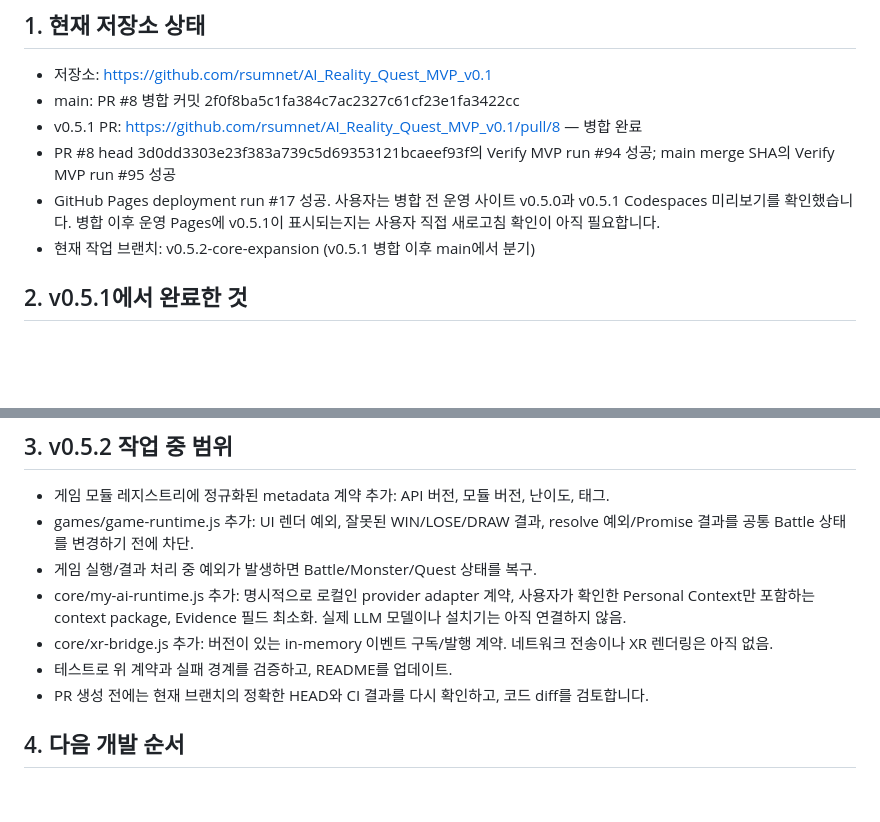
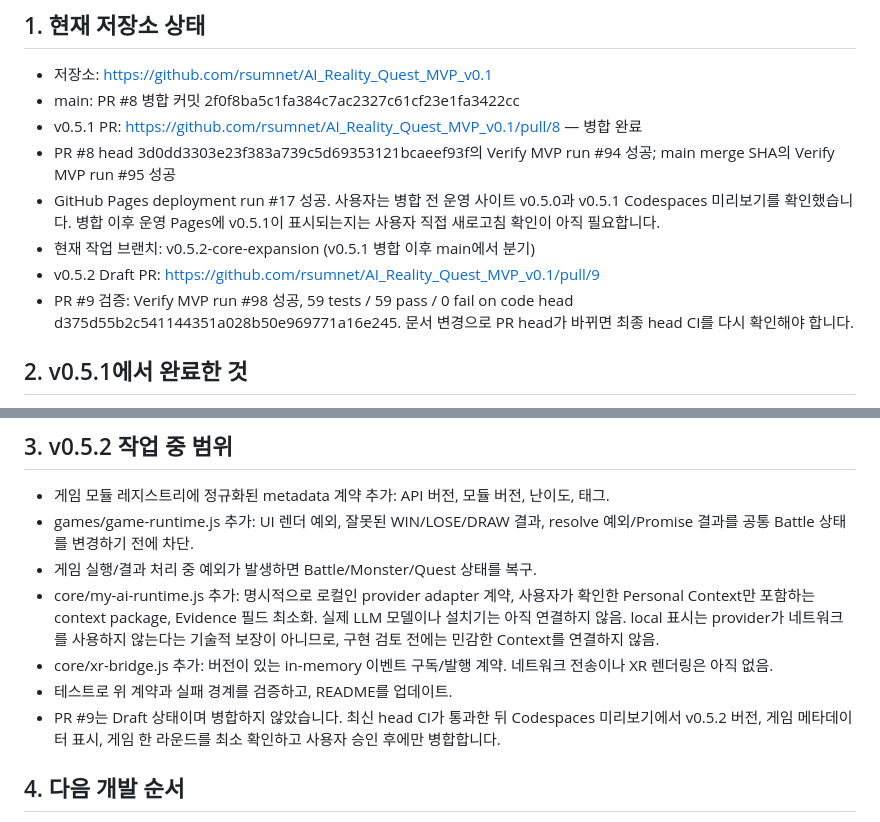
Before and after one commit to rsumnet/AI_Reality_Quest_MVP_v0.1, a Markdown page: AI_REALITY_QUEST_PROGRESS.md, 2 parts joined by grey strips. Drawn GitHub-style; blank space fills up the shorter version.

Commit message:
docs(v0.5.2): record PR and verification status

```diff
--- a/AI_REALITY_QUEST_PROGRESS.md
+++ b/AI_REALITY_QUEST_PROGRESS.md
@@ -11,6 +11,8 @@
 - PR #8 head 3d0dd3303e23f383a739c5d69353121bcaeef93f의 Verify MVP run #94 성공; main merge SHA의 Verify MVP run #95 성공
 - GitHub Pages deployment run #17 성공. 사용자는 병합 전 운영 사이트 v0.5.0과 v0.5.1 Codespaces 미리보기를 확인했습니다. 병합 이후 운영 Pages에 v0.5.1이 표시되는지는 사용자 직접 새로고침 확인이 아직 필요합니다.
 - 현재 작업 브랜치: v0.5.2-core-expansion (v0.5.1 병합 이후 main에서 분기)
+- v0.5.2 Draft PR: https://github.com/rsumnet/AI_Reality_Quest_MVP_v0.1/pull/9
+- PR #9 검증: Verify MVP run #98 성공, 59 tests / 59 pass / 0 fail on code head d375d55b2c541144351a028b50e969771a16e245. 문서 변경으로 PR head가 바뀌면 최종 head CI를 다시 확인해야 합니다.
 
 ## 2. v0.5.1에서 완료한 것
 
@@ -26,10 +28,10 @@
 - 게임 모듈 레지스트리에 정규화된 metadata 계약 추가: API 버전, 모듈 버전, 난이도, 태그.
 - games/game-runtime.js 추가: UI 렌더 예외, 잘못된 WIN/LOSE/DRAW 결과, resolve 예외/Promise 결과를 공통 Battle 상태를 변경하기 전에 차단.
 - 게임 실행/결과 처리 중 예외가 발생하면 Battle/Monster/Quest 상태를 복구.
-- core/my-ai-runtime.js 추가: 명시적으로 로컬인 provider adapter 계약, 사용자가 확인한 Personal Context만 포함하는 context package, Evidence 필드 최소화. 실제 LLM 모델이나 설치기는 아직 연결하지 않음.
+- core/my-ai-runtime.js 추가: 명시적으로 로컬인 provider adapter 계약, 사용자가 확인한 Personal Context만 포함하는 context package, Evidence 필드 최소화. 실제 LLM 모델이나 설치기는 아직 연결하지 않음. local 표시는 provider가 네트워크를 사용하지 않는다는 기술적 보장이 아니므로, 구현 검토 전에는 민감한 Context를 연결하지 않음.
 - core/xr-bridge.js 추가: 버전이 있는 in-memory 이벤트 구독/발행 계약. 네트워크 전송이나 XR 렌더링은 아직 없음.
 - 테스트로 위 계약과 실패 경계를 검증하고, README를 업데이트.
-- PR 생성 전에는 현재 브랜치의 정확한 HEAD와 CI 결과를 다시 확인하고, 코드 diff를 검토합니다.
+- PR #9는 Draft 상태이며 병합하지 않았습니다. 최신 head CI가 통과한 뒤 Codespaces 미리보기에서 v0.5.2 버전, 게임 메타데이터 표시, 게임 한 라운드를 최소 확인하고 사용자 승인 후에만 병합합니다.
 
 ## 4. 다음 개발 순서
 
```
